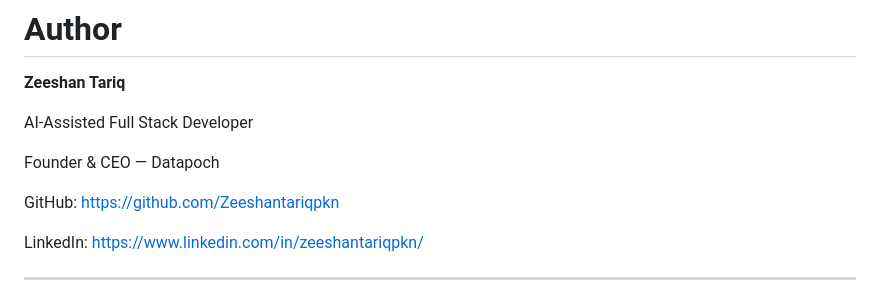
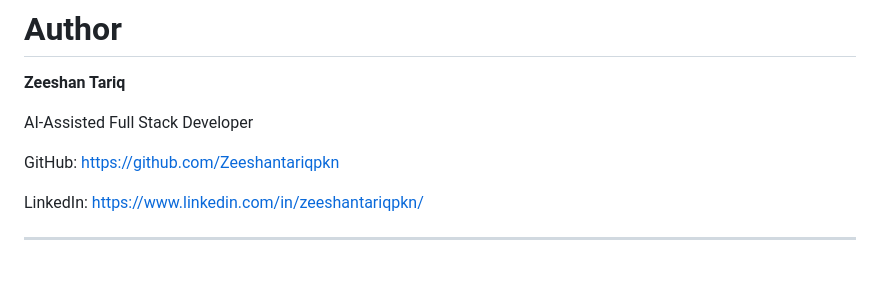
Before and after one commit to Zeeshantariqpkn/bid-intelligence-system, a Markdown page: README.md, the part around the change. Rendered like a GitHub page; blank space fills up the shorter version.

```diff
--- a/README.md
+++ b/README.md
@@ -325,8 +325,6 @@ Coming Soon
 
 AI-Assisted Full Stack Developer
 
-Founder & CEO — Datapoch
-
 GitHub: https://github.com/Zeeshantariqpkn
 
 LinkedIn: https://www.linkedin.com/in/zeeshantariqpkn/
```
